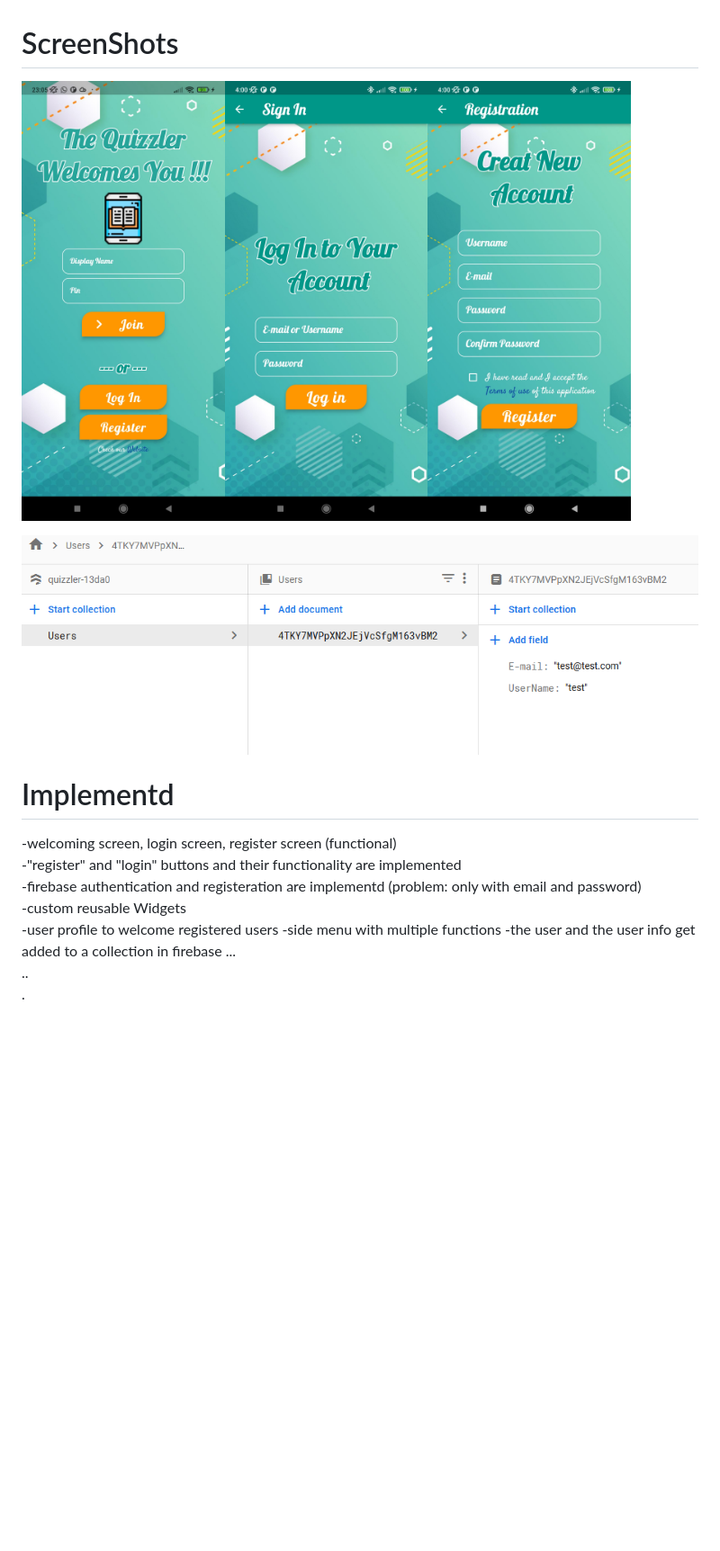
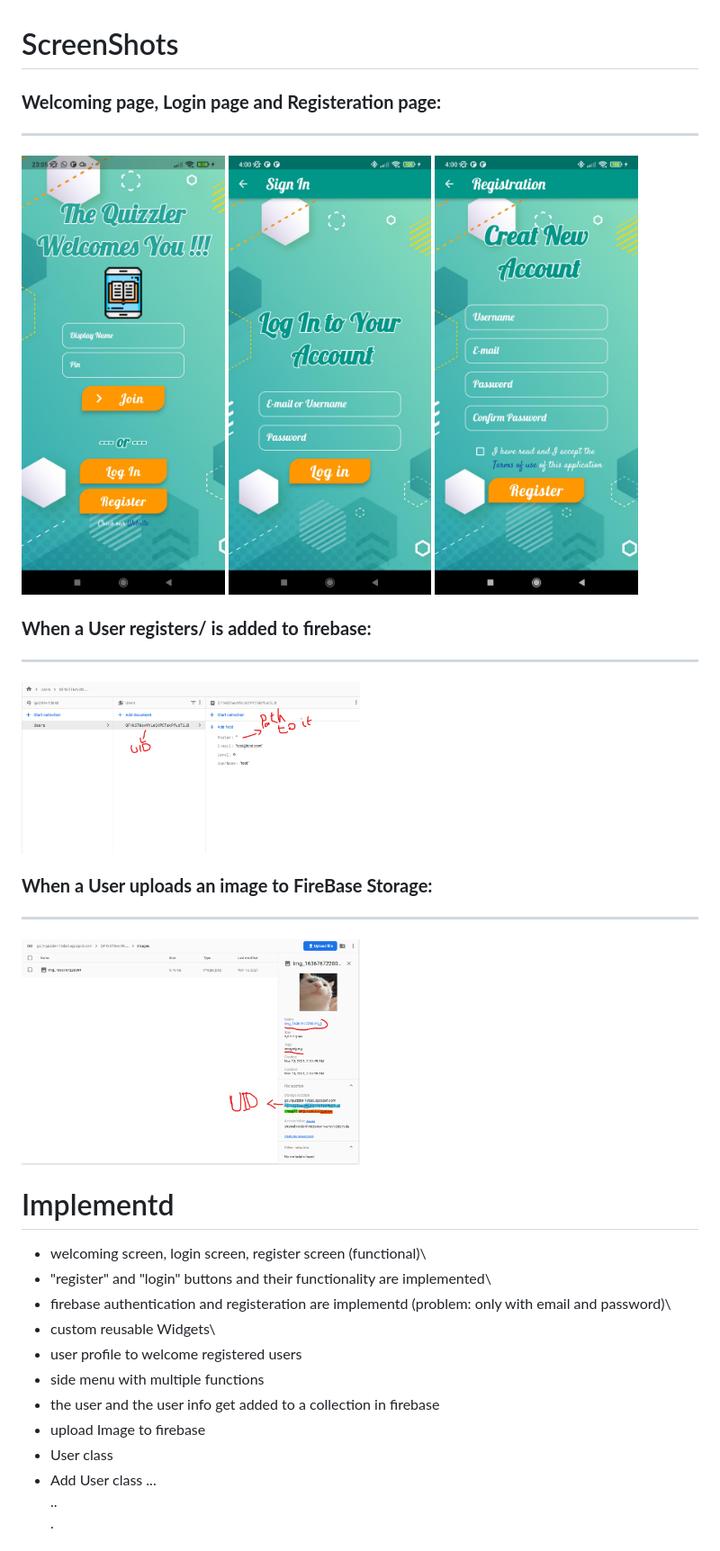
Before and after one commit to michaelbagdazian/Quiz-Project-THU, a Markdown page: README.md, the part around the change printed below. Shown: that part at 90% size. GitHub-like rendering; pictures changed too: misc/FirebaseStorage.png (added), misc/firebase_users.png; blank space fills up the shorter version.

Commit message:
Added Classes 'User', 'AddUser', 'UploadImageToFireStorage'

```diff
--- a/README.md
+++ b/README.md
@@ -1,16 +1,27 @@
 # ScreenShots
-<img src="./misc/WelcomePage.jpg" width=30% height=30%><img src="./misc/Log_in.jpg" width=30% height=30%><img src="./misc/Sign_up.jpg" width=30% height=30%>
+### **Welcoming page, Login page and Registeration page:**
+----
+<img src="./misc/WelcomePage.jpg" width=30% height=30%> <img src="./misc/Log_in.jpg" width=30% height=30%> <img src="./misc/Sign_up.jpg" width=30% height=30%>
 
-<img src="./misc/firebase_users.png">
+### **When a User registers/ is added to firebase:**
+--------------------
+<img src="./misc/firebase_users.png" width=50% height=50%>
+
+### **When a User uploads an image to FireBase Storage:**
+--------------------
+<img src ="./misc/FirebaseStorage.png" width=50% height=50%>
 
 # Implementd
--welcoming screen, login screen, register screen (functional)\
--"register" and "login" buttons and their functionality are implemented\
--firebase authentication and registeration are implementd (problem: only with email and password)\
--custom reusable Widgets\
--user profile to welcome registered users
--side menu with multiple functions
--the user and the user info get added to a collection in firebase
+- welcoming screen, login screen, register screen (functional)\
+- "register" and "login" buttons and their functionality are implemented\
+- firebase authentication and registeration are implementd (problem: only with email and password)\
+- custom reusable Widgets\
+- user profile to welcome registered users
+- side menu with multiple functions
+- the user and the user info get added to a collection in firebase
+- upload Image to firebase
+- User class
+- Add User class
 ...\
 ..\
 .
```
Also changed, not shown: other parts of README.md (+20 -4 lines), 11 other files.
